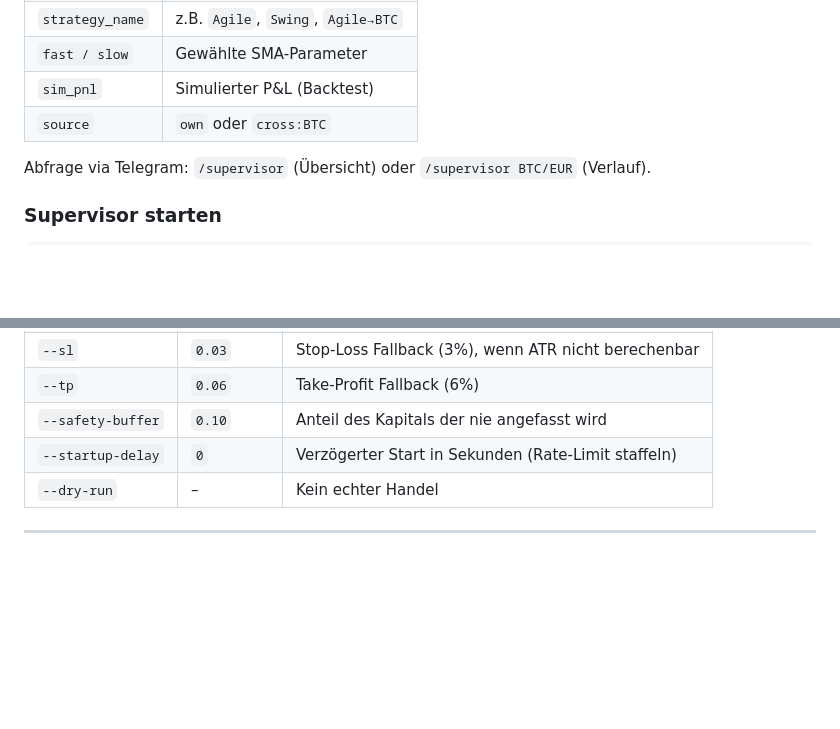
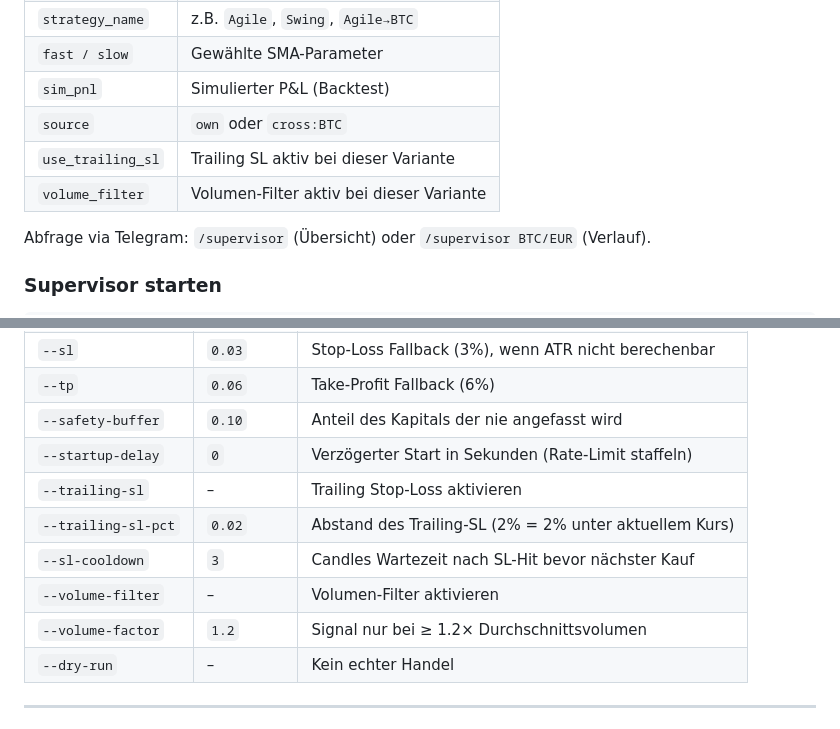
Before and after one commit to MichaelNeuner10101993/TradingBot, a Markdown page: README.md, 2 parts joined by grey strips. Drawn GitHub-style; blank space fills up the shorter version.

```diff
--- a/README.md
+++ b/README.md
@@ -179,6 +220,8 @@ Jeder Durchlauf wird append-only in `supervisor_log` persistiert (eine Tabelle p
 | `fast / slow` | Gewählte SMA-Parameter |
 | `sim_pnl` | Simulierter P&L (Backtest) |
 | `source` | `own` oder `cross:BTC` |
+| `use_trailing_sl` | Trailing SL aktiv bei dieser Variante |
+| `volume_filter` | Volumen-Filter aktiv bei dieser Variante |
 
 Abfrage via Telegram: `/supervisor` (Übersicht) oder `/supervisor BTC/EUR` (Verlauf).
 
@@ -228,6 +271,11 @@ botvenv/bin/python main.py --symbol ETH/EUR --sl 0.025 --tp 0.05
 | `--tp` | `0.06` | Take-Profit Fallback (6%) |
 | `--safety-buffer` | `0.10` | Anteil des Kapitals der nie angefasst wird |
 | `--startup-delay` | `0` | Verzögerter Start in Sekunden (Rate-Limit staffeln) |
+| `--trailing-sl` | – | Trailing Stop-Loss aktivieren |
+| `--trailing-sl-pct` | `0.02` | Abstand des Trailing-SL (2% = 2% unter aktuellem Kurs) |
+| `--sl-cooldown` | `3` | Candles Wartezeit nach SL-Hit bevor nächster Kauf |
+| `--volume-filter` | – | Volumen-Filter aktivieren |
+| `--volume-factor` | `1.2` | Signal nur bei ≥ 1.2× Durchschnittsvolumen |
 | `--dry-run` | – | Kein echter Handel |
 
 ---
```
Also changed, not shown: other parts of README.md (+41 -0 lines).
